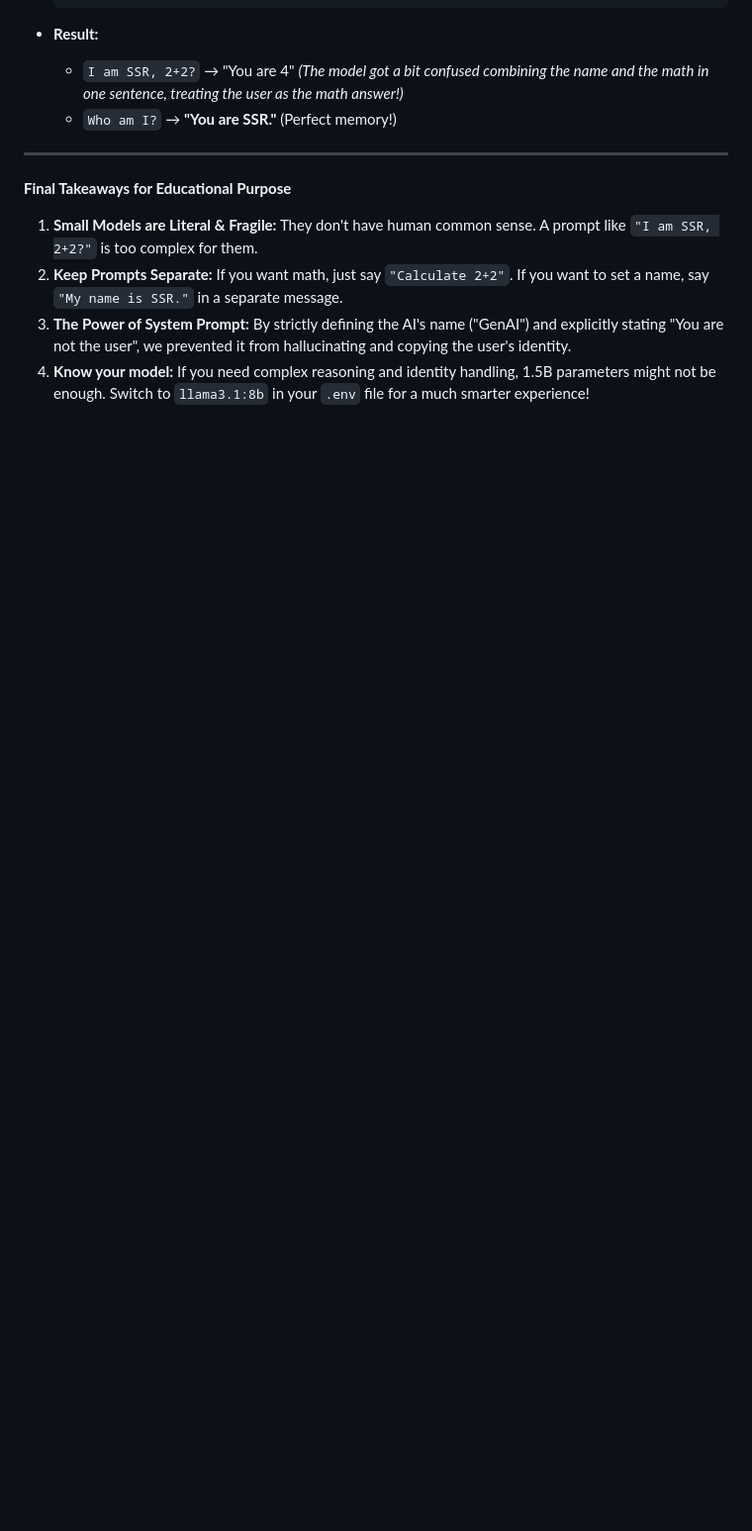
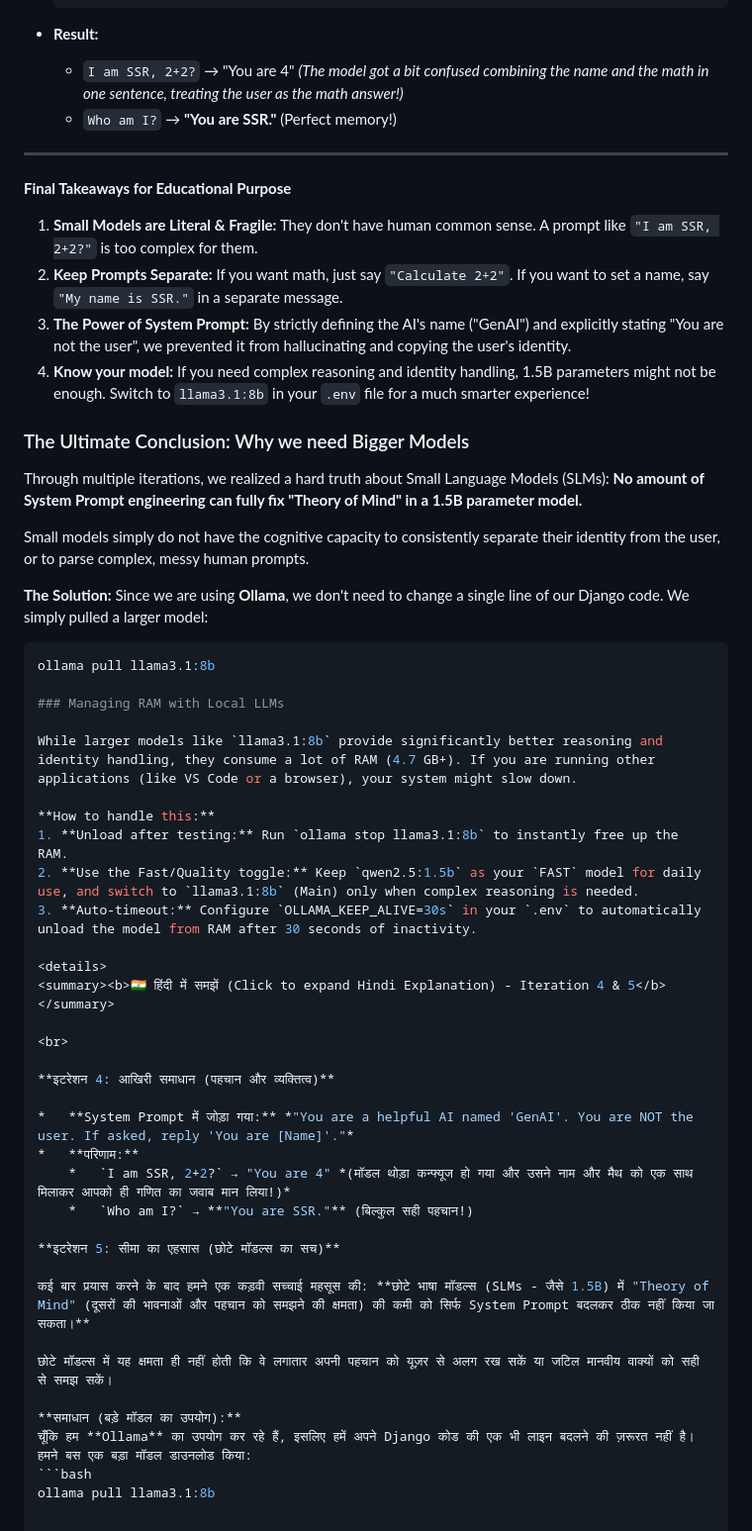
Before and after one commit to jprsurendra/genai-chat-django, a Markdown page: README.002.md, the part around the change. Shown at 99% size. Rendered like a GitHub page; blank space fills up the shorter version.

````diff
--- a/README.002.md
+++ b/README.002.md
@@ -157,3 +157,49 @@ This branch was dedicated to understanding how the `SYSTEM_PROMPT` drastically c
 2. **Keep Prompts Separate:** If you want math, just say `"Calculate 2+2"`. If you want to set a name, say `"My name is SSR."` in a separate message.
 3. **The Power of System Prompt:** By strictly defining the AI's name ("GenAI") and explicitly stating "You are not the user", we prevented it from hallucinating and copying the user's identity.
 4. **Know your model:** If you need complex reasoning and identity handling, 1.5B parameters might not be enough. Switch to `llama3.1:8b` in your `.env` file for a much smarter experience!
+
+
+
+
+### The Ultimate Conclusion: Why we need Bigger Models
+
+Through multiple iterations, we realized a hard truth about Small Language Models (SLMs): **No amount of System Prompt engineering can fully fix "Theory of Mind" in a 1.5B parameter model.**
+
+Small models simply do not have the cognitive capacity to consistently separate their identity from the user, or to parse complex, messy human prompts.
+
+**The Solution:**
+Since we are using **Ollama**, we don't need to change a single line of our Django code. We simply pulled a larger model:
+```bash
+ollama pull llama3.1:8b
+
+### Managing RAM with Local LLMs
+
+While larger models like `llama3.1:8b` provide significantly better reasoning and identity handling, they consume a lot of RAM (4.7 GB+). If you are running other applications (like VS Code or a browser), your system might slow down.
+
+**How to handle this:**
+1. **Unload after testing:** Run `ollama stop llama3.1:8b` to instantly free up the RAM.
+2. **Use the Fast/Quality toggle:** Keep `qwen2.5:1.5b` as your `FAST` model for daily use, and switch to `llama3.1:8b` (Main) only when complex reasoning is needed.
+3. **Auto-timeout:** Configure `OLLAMA_KEEP_ALIVE=30s` in your `.env` to automatically unload the model from RAM after 30 seconds of inactivity.
+
+<details>
+<summary><b>🇮🇳 हिंदी में समझें (Click to expand Hindi Explanation) - Iteration 4 & 5</b></summary>
+
+<br>
+
+**इटरेशन 4: आखिरी समाधान (पहचान और व्यक्तित्व)**
+
+*   **System Prompt में जोड़ा गया:** *"You are a helpful AI named 'GenAI'. You are NOT the user. If asked, reply 'You are [Name]'."*
+*   **परिणाम:**
+    *   `I am SSR, 2+2?` → "You are 4" *(मॉडल थोड़ा कन्फ्यूज हो गया और उसने नाम और मैथ को एक साथ मिलाकर आपको ही गणित का जवाब मान लिया!)*
+    *   `Who am I?` → **"You are SSR."** (बिल्कुल सही पहचान!)
+
+**इटरेशन 5: सीमा का एहसास (छोटे मॉडल्स का सच)**
+
+कई बार प्रयास करने के बाद हमने एक कड़वी सच्चाई महसूस की: **छोटे भाषा मॉडल्स (SLMs - जैसे 1.5B) में "Theory of Mind" (दूसरों की भावनाओं और पहचान को समझने की क्षमता) की कमी को सिर्फ System Prompt बदलकर ठीक नहीं किया जा सकता।**
+
+छोटे मॉडल्स में यह क्षमता ही नहीं होती कि वे लगातार अपनी पहचान को यूज़र से अलग रख सकें या जटिल मानवीय वाक्यों को सही से समझ सकें।
+
+**समाधान (बड़े मॉडल का उपयोग):**
+चूँकि हम **Ollama** का उपयोग कर रहे हैं, इसलिए हमें अपने Django कोड की एक भी लाइन बदलने की ज़रूरत नहीं है। हमने बस एक बड़ा मॉडल डाउनलोड किया:
+```bash
+ollama pull llama3.1:8b
````
